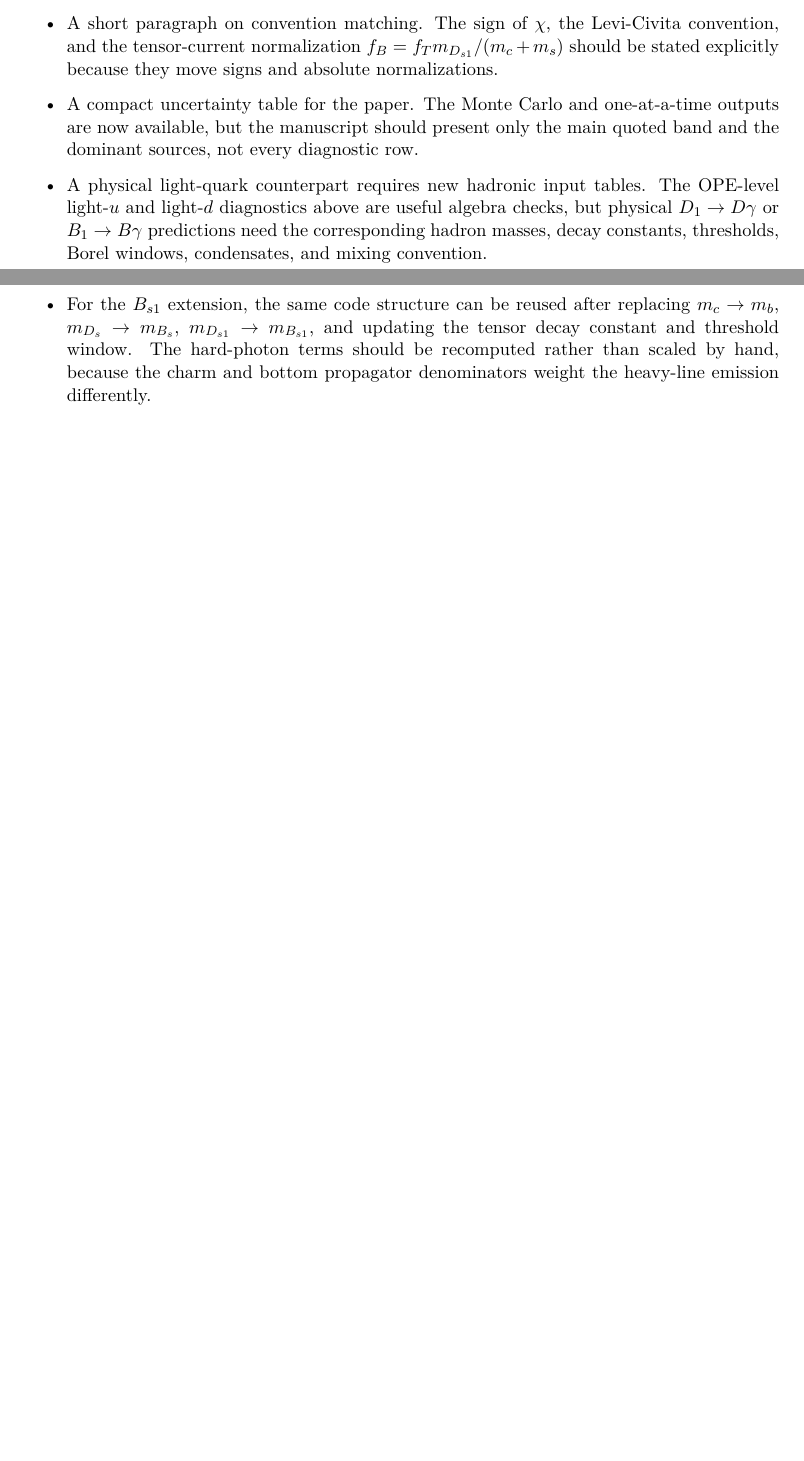
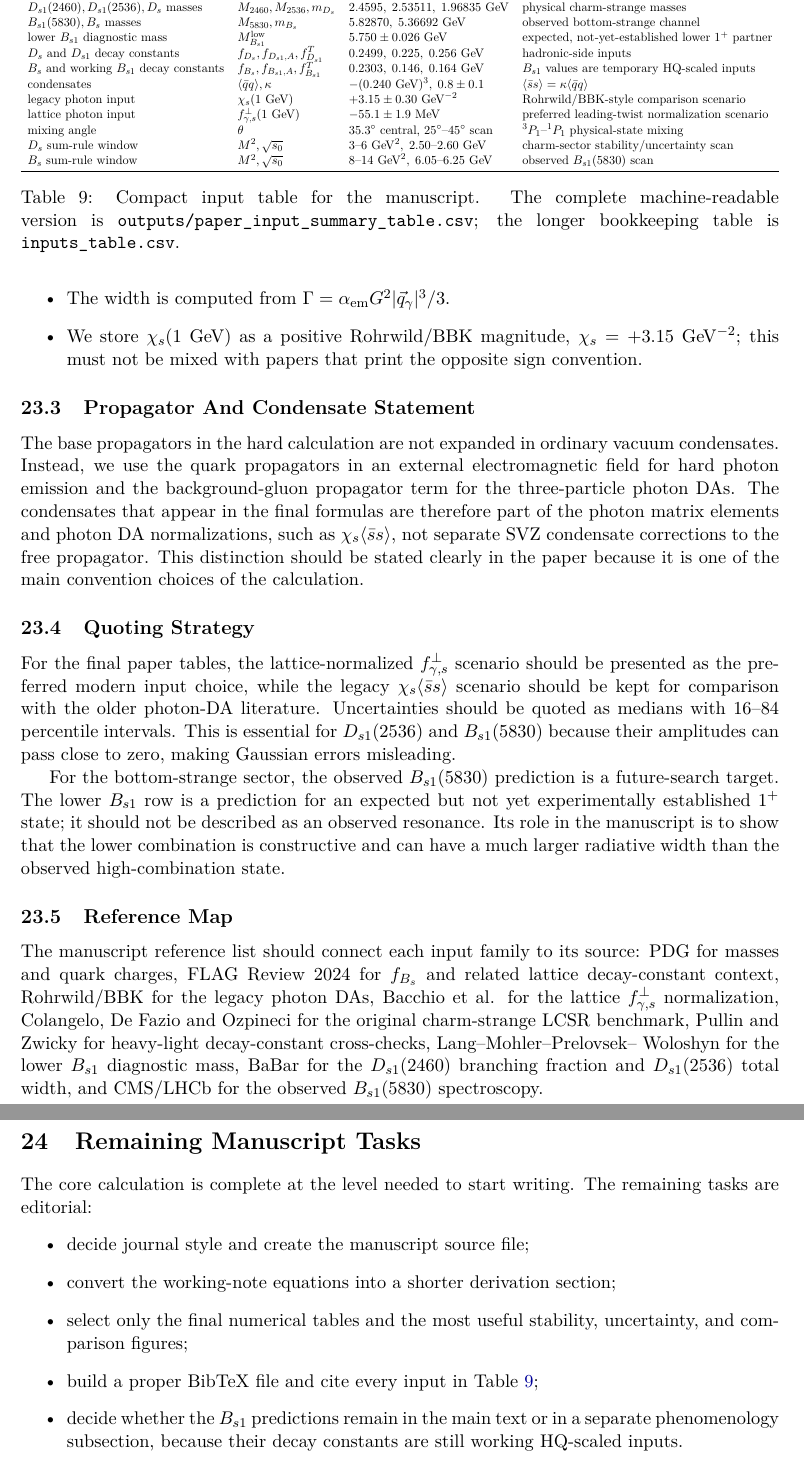
Before and after one commit to sbilmis/Dsgamma, a LaTeX paper (notes/Ds1_to_Ds_gamma_LCSR_notes.tex): two parts of pages 26 and 27 of 27 before the commit and two parts of pages 27 and 28 of 28 after it, joined at a grey line, cut at the place of the change, the shorter picture padded with empty space. Compiled offline with pdfLaTeX.

Commit message:
Add paper-ready input and convention summary

```diff
--- a/notes/Ds1_to_Ds_gamma_LCSR_notes.tex
+++ b/notes/Ds1_to_Ds_gamma_LCSR_notes.tex
@@ -1964,0 +1970,60 @@ following items are useful to add or verify.
+\begin{table}[htbp]
+  \centering
+  \resizebox{\textwidth}{!}{%
+  \begin{tabular}{llll}
+    \toprule
+    Quantity & Symbol & Value & Comment\\
+    \midrule
+    charm mass & $m_c$ & $1.27\pm0.02~\GeV$ & $\overline{\mathrm{MS}}$ input for $D_s$ sector\\
+    bottom mass & $m_b$ & $4.18\pm0.03~\GeV$ & $\overline{\mathrm{MS}}$ input for $B_s$ sector\\
+    strange mass & $m_s$ & $0.093\pm0.011~\GeV$ & retained explicitly, including $m_s^2$ terms\\
+    $\Dsone(2460),\Dsone(2536),\Ds$ masses
+      & $M_{2460},M_{2536},m_{\Ds}$
+      & $2.4595,\;2.53511,\;1.96835~\GeV$
+      & physical charm-strange masses\\
+    $\Bsone(5830),\Bs$ masses
+      & $M_{5830},m_{\Bs}$
+      & $5.82870,\;5.36692~\GeV$
+      & observed bottom-strange channel\\
+    lower $\Bsone$ diagnostic mass
+      & $M_{\Bsone}^{\rm low}$
+      & $5.750\pm0.026~\GeV$
+      & expected, not-yet-established lower $1^+$ partner\\
+    $\Ds$ and $\Dsone$ decay constants
+      & $f_{\Ds},f_{\Dsone,A},f^T_{\Dsone}$
+      & $0.2499,\;0.225,\;0.256~\GeV$
+      & hadronic-side inputs\\
+    $\Bs$ and working $\Bsone$ decay constants
+      & $f_{\Bs},f_{\Bsone,A},f^T_{\Bsone}$
+      & $0.2303,\;0.146,\;0.164~\GeV$
+      & $\Bsone$ values are temporary HQ-scaled inputs\\
+    condensates
+      & $\langle\bar q q\rangle,\kappa$
+      & $-(0.240~\GeV)^3,\;0.8\pm0.1$
+      & $\langle\bar s s\rangle=\kappa\langle\bar q q\rangle$\\
+    legacy photon input
+      & $\chi_s(1~\GeV)$
+      & $+3.15\pm0.30~\GeV^{-2}$
+      & Rohrwild/BBK-style comparison scenario\\
+    lattice photon input
+      & $f_{\gamma,s}^{\perp}(1~\GeV)$
+      & $-55.1\pm1.9~\mathrm{MeV}$
+      & preferred leading-twist normalization scenario\\
+    mixing angle
+      & $\theta$
+      & $35.3^\circ$ central, $25^\circ$--$45^\circ$ scan
+      & ${}^3P_1$--${}^1P_1$ physical-state mixing\\
+    $D_s$ sum-rule window
+      & $M^2,\sqrt{s_0}$
+      & $3$--$6~\GeV^2,\;2.50$--$2.60~\GeV$
+      & charm-sector stability/uncertainty scan\\
+    $B_s$ sum-rule window
+      & $M^2,\sqrt{s_0}$
+      & $8$--$14~\GeV^2,\;6.05$--$6.25~\GeV$
+      & observed $\Bsone(5830)$ scan\\
+    \bottomrule
+  \end{tabular}%
+  }
+  \caption{Compact input table for the manuscript.  The complete
+  machine-readable version is \texttt{outputs/paper\_input\_summary\_table.csv};
+  the longer bookkeeping table is \texttt{inputs\_table.csv}.}
@@ -1969,20 +2035,0 @@ following items are useful to add or verify.
-  The final numerical scan already uses these values, but the paper needs a
-  reader-facing table.
-  \item A short paragraph on convention matching.  The sign of $\chi$, the
-  Levi-Civita convention, and the tensor-current normalization
-  $f_B=f_Tm_{D_{s1}}/(m_c+m_s)$ should be stated explicitly because they move
-  signs and absolute normalizations.
-  \item A compact uncertainty table for the paper.  The Monte Carlo and
-  one-at-a-time outputs are now available, but the manuscript should present
-  only the main quoted band and the dominant sources, not every diagnostic row.
-  \item A physical light-quark counterpart requires new hadronic input tables.
-  The OPE-level light-$u$ and light-$d$ diagnostics above are useful algebra
-  checks, but physical $D_1\to D\gamma$ or $B_1\to B\gamma$ predictions need
-  the corresponding hadron masses, decay constants, thresholds, Borel windows,
-  condensates, and mixing convention.
-  \item For the $B_{s1}$ extension, the same code structure can be reused after
-  replacing $m_c\to m_b$, $m_{D_s}\to m_{B_s}$,
-  $m_{D_{s1}}\to m_{B_{s1}}$, and updating the tensor decay constant and
-  threshold window.  The hard-photon terms should be recomputed rather than
-  scaled by hand, because the charm and bottom propagator denominators weight
-  the heavy-line emission differently.
@@ -1989,3 +2045,65 @@ following items are useful to add or verify.
+  \item The width is computed from
+  $\Gamma=\alpha_{\rm em}G^2|\vec q_\gamma|^3/3$.
+  \item We store $\chi_s(1~\GeV)$ as a positive Rohrwild/BBK magnitude,
+  $\chi_s=+3.15~\GeV^{-2}$; this must not be mixed with papers that print the
+  opposite sign convention.
 \end{itemize}
 
+\subsection{Propagator And Condensate Statement}
+
+The base propagators in the hard calculation are not expanded in ordinary
+vacuum condensates.  Instead, we use the quark propagators in an external
+electromagnetic field for hard photon emission and the background-gluon
+propagator term for the three-particle photon DAs.  The condensates that appear
+in the final formulas are therefore part of the photon matrix elements and
+photon DA normalizations, such as
+$\chi_s\langle\bar s s\rangle$, not separate SVZ condensate corrections to the
+free propagator.  This distinction should be stated clearly in the paper
+because it is one of the main convention choices of the calculation.
+
+\subsection{Quoting Strategy}
+
+For the final paper tables, the lattice-normalized
+$f_{\gamma,s}^{\perp}$ scenario should be presented as the preferred modern
+input choice, while the legacy $\chi_s\langle\bar s s\rangle$ scenario should
+be kept for comparison with the older photon-DA literature.  Uncertainties
+should be quoted as medians with 16--84 percentile intervals.  This is
+essential for $\Dsone(2536)$ and $\Bsone(5830)$ because their amplitudes can
+pass close to zero, making Gaussian errors misleading.
+
+For the bottom-strange sector, the observed $\Bsone(5830)$ prediction is a
+future-search target.  The lower $\Bsone$ row is a prediction for an expected
+but not yet experimentally established $1^+$ state; it should not be described
+as an observed resonance.  Its role in the manuscript is to show that the lower
+combination is constructive and can have a much larger radiative width than the
+observed high-combination state.
+
+\subsection{Reference Map}
+
+The manuscript reference list should connect each input family to its source:
+PDG for masses and quark charges, FLAG Review 2024 for $f_{\Bs}$ and related
+lattice decay-constant context, Rohrwild/BBK for the legacy photon DAs,
+Bacchio et al. for the lattice $f_{\gamma,s}^{\perp}$ normalization, Colangelo,
+De Fazio and Ozpineci for the original charm-strange LCSR benchmark, Pullin and
+Zwicky for heavy-light decay-constant cross-checks, Lang--Mohler--Prelovsek--
+Woloshyn for the lower $\Bsone$ diagnostic mass, BaBar for the
+$\Dsone(2460)$ branching fraction and $\Dsone(2536)$ total width, and CMS/LHCb
+for the observed $\Bsone(5830)$ spectroscopy.
+
+\section{Remaining Manuscript Tasks}
+
+The core calculation is complete at the level needed to start writing.  The
+remaining tasks are editorial:
+\begin{itemize}
+  \item decide journal style and create the manuscript source file;
+  \item convert the working-note equations into a shorter derivation section;
+  \item select only the final numerical tables and the most useful stability,
+  uncertainty, and comparison figures;
+  \item build a proper BibTeX file and cite every input in
+  Table~\ref{tab:paper-input-summary};
+  \item decide whether the $\Bsone$ predictions remain in the main text or in a
+  separate phenomenology subsection, because their decay constants are still
+  working HQ-scaled inputs.
+\end{itemize}
+
 \end{document}
```
Also changed, not shown: outputs/paper_input_summary_table.csv (added, +29 -0 lines), notes/Ds1_to_Ds_gamma_LCSR_notes.pdf, notes/Ds1_to_Ds_gamma_LCSR_notes.tex (28 more changed lines).
